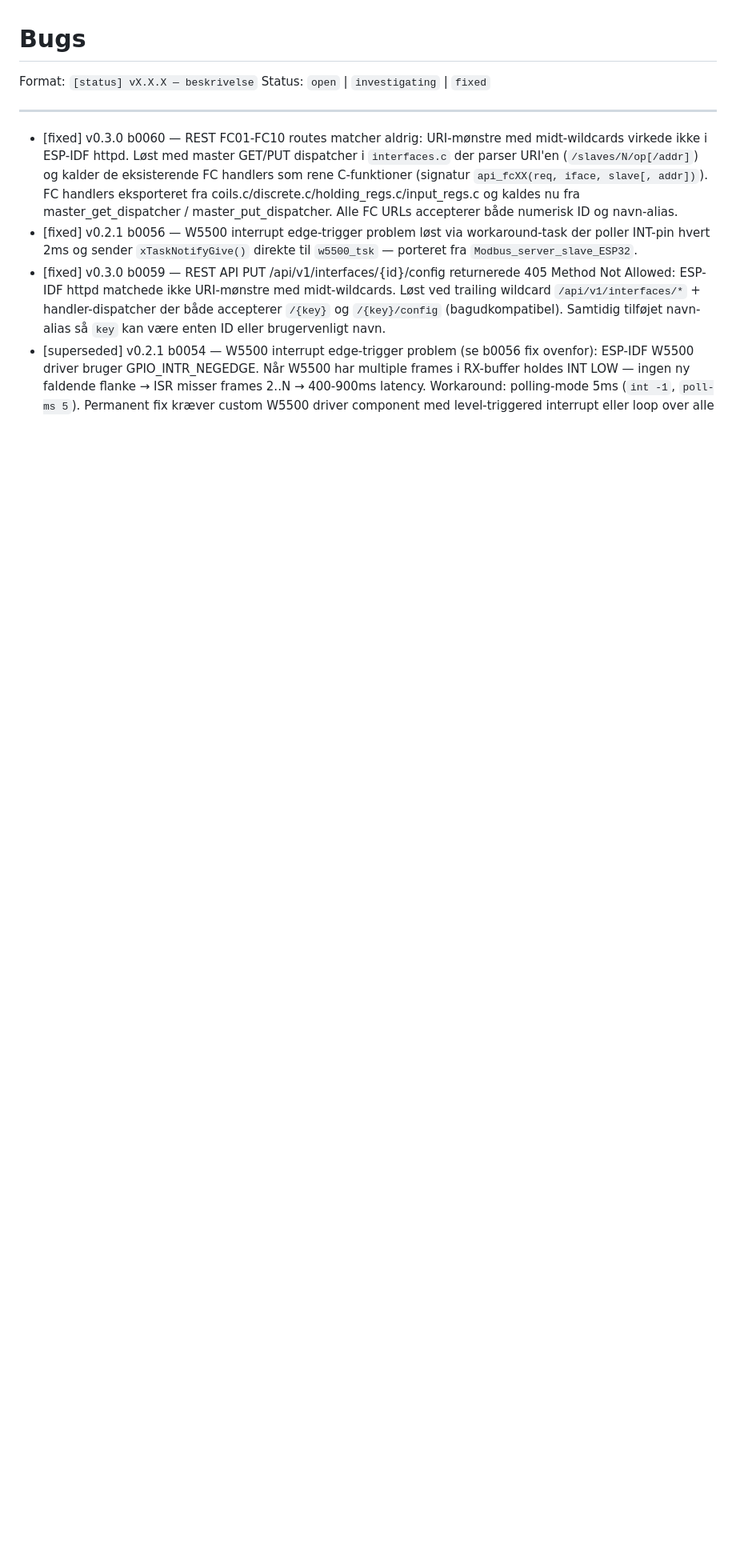
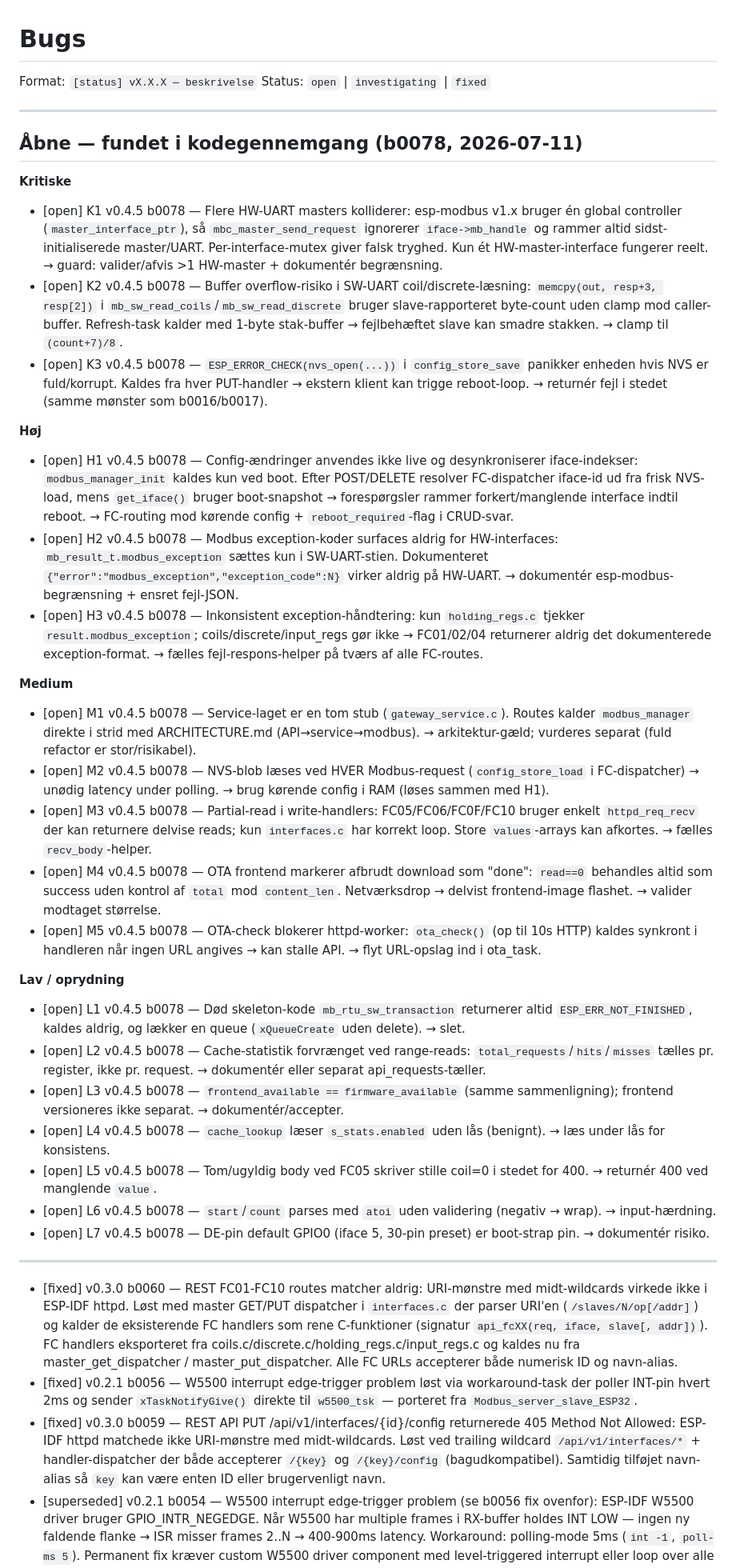
Before and after one commit to Jangreenlarsen/Modbus-API-Gateway, a Markdown page: BUGS.md, the part around the change. Shown at 80% size. Rendered like a GitHub page; blank space fills up the shorter version.

Commit message:
docs: registrér 18 fund fra kodegennemgang i BUGS.md
Kodegennemgang af hele firmware-basen (b0078): 3 kritiske, 3 høj,
5 medium, 7 lav. Ingen versionsbump (kun-dokumentation).

Co-Authored-By: Claude Opus 4.8 <noreply@anthropic.com>

```diff
--- a/BUGS.md
+++ b/BUGS.md
@@ -2,6 +2,36 @@
 
 Format: `[status] vX.X.X — beskrivelse`
 Status: `open` | `investigating` | `fixed`
+
+---
+
+## Åbne — fundet i kodegennemgang (b0078, 2026-07-11)
+
+**Kritiske**
+- [open] K1 v0.4.5 b0078 — Flere HW-UART masters kolliderer: esp-modbus v1.x bruger én global controller (`master_interface_ptr`), så `mbc_master_send_request` ignorerer `iface->mb_handle` og rammer altid sidst-initialiserede master/UART. Per-interface-mutex giver falsk tryghed. Kun ét HW-master-interface fungerer reelt. → guard: valider/afvis >1 HW-master + dokumentér begrænsning.
+- [open] K2 v0.4.5 b0078 — Buffer overflow-risiko i SW-UART coil/discrete-læsning: `memcpy(out, resp+3, resp[2])` i `mb_sw_read_coils`/`mb_sw_read_discrete` bruger slave-rapporteret byte-count uden clamp mod caller-buffer. Refresh-task kalder med 1-byte stak-buffer → fejlbehæftet slave kan smadre stakken. → clamp til `(count+7)/8`.
+- [open] K3 v0.4.5 b0078 — `ESP_ERROR_CHECK(nvs_open(...))` i `config_store_save` panikker enheden hvis NVS er fuld/korrupt. Kaldes fra hver PUT-handler → ekstern klient kan trigge reboot-loop. → returnér fejl i stedet (samme mønster som b0016/b0017).
+
+**Høj**
+- [open] H1 v0.4.5 b0078 — Config-ændringer anvendes ikke live og desynkroniserer iface-indekser: `modbus_manager_init` kaldes kun ved boot. Efter POST/DELETE resolver FC-dispatcher iface-id ud fra frisk NVS-load, mens `get_iface()` bruger boot-snapshot → forespørgsler rammer forkert/manglende interface indtil reboot. → FC-routing mod kørende config + `reboot_required`-flag i CRUD-svar.
+- [open] H2 v0.4.5 b0078 — Modbus exception-koder surfaces aldrig for HW-interfaces: `mb_result_t.modbus_exception` sættes kun i SW-UART-stien. Dokumenteret `{"error":"modbus_exception","exception_code":N}` virker aldrig på HW-UART. → dokumentér esp-modbus-begrænsning + ensret fejl-JSON.
+- [open] H3 v0.4.5 b0078 — Inkonsistent exception-håndtering: kun `holding_regs.c` tjekker `result.modbus_exception`; coils/discrete/input_regs gør ikke → FC01/02/04 returnerer aldrig det dokumenterede exception-format. → fælles fejl-respons-helper på tværs af alle FC-routes.
+
+**Medium**
+- [open] M1 v0.4.5 b0078 — Service-laget er en tom stub (`gateway_service.c`). Routes kalder `modbus_manager` direkte i strid med ARCHITECTURE.md (API→service→modbus). → arkitektur-gæld; vurderes separat (fuld refactor er stor/risikabel).
+- [open] M2 v0.4.5 b0078 — NVS-blob læses ved HVER Modbus-request (`config_store_load` i FC-dispatcher) → unødig latency under polling. → brug kørende config i RAM (løses sammen med H1).
+- [open] M3 v0.4.5 b0078 — Partial-read i write-handlers: FC05/FC06/FC0F/FC10 bruger enkelt `httpd_req_recv` der kan returnere delvise reads; kun `interfaces.c` har korrekt loop. Store `values`-arrays kan afkortes. → fælles `recv_body`-helper.
+- [open] M4 v0.4.5 b0078 — OTA frontend markerer afbrudt download som "done": `read==0` behandles altid som success uden kontrol af `total` mod `content_len`. Netværksdrop → delvist frontend-image flashet. → valider modtaget størrelse.
+- [open] M5 v0.4.5 b0078 — OTA-check blokerer httpd-worker: `ota_check()` (op til 10s HTTP) kaldes synkront i handleren når ingen URL angives → kan stalle API. → flyt URL-opslag ind i ota_task.
+
+**Lav / oprydning**
+- [open] L1 v0.4.5 b0078 — Død skeleton-kode `mb_rtu_sw_transaction` returnerer altid `ESP_ERR_NOT_FINISHED`, kaldes aldrig, og lækker en queue (`xQueueCreate` uden delete). → slet.
+- [open] L2 v0.4.5 b0078 — Cache-statistik forvrænget ved range-reads: `total_requests`/`hits`/`misses` tælles pr. register, ikke pr. request. → dokumentér eller separat api_requests-tæller.
+- [open] L3 v0.4.5 b0078 — `frontend_available == firmware_available` (samme sammenligning); frontend versioneres ikke separat. → dokumentér/accepter.
+- [open] L4 v0.4.5 b0078 — `cache_lookup` læser `s_stats.enabled` uden lås (benignt). → læs under lås for konsistens.
+- [open] L5 v0.4.5 b0078 — Tom/ugyldig body ved FC05 skriver stille coil=0 i stedet for 400. → returnér 400 ved manglende `value`.
+- [open] L6 v0.4.5 b0078 — `start`/`count` parses med `atoi` uden validering (negativ → wrap). → input-hærdning.
+- [open] L7 v0.4.5 b0078 — DE-pin default GPIO0 (iface 5, 30-pin preset) er boot-strap pin. → dokumentér risiko.
 
 ---
 
```
